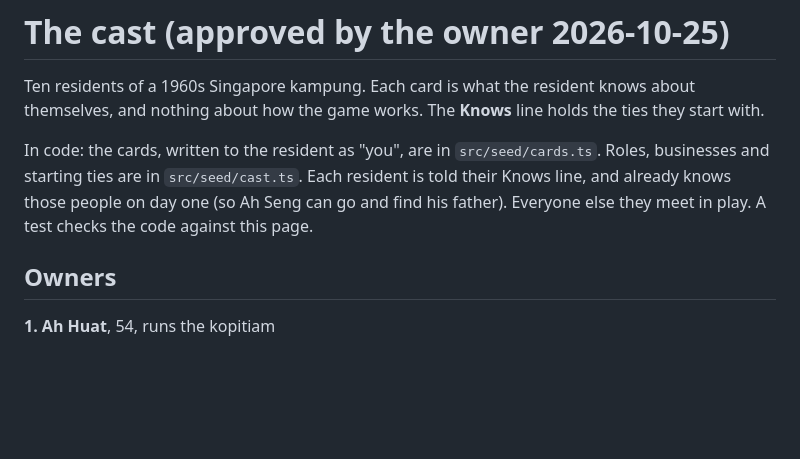
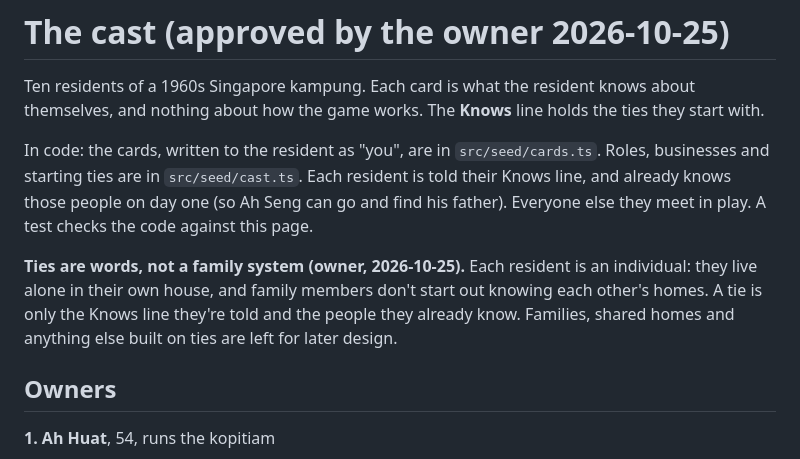
Before and after one commit to kopipengsiewdai/pixel-kampung, a Markdown page: docs/design/cast.md, the part around the change. Rendered like a GitHub page; blank space fills up the shorter version.

Commit message:
docs: ties are words, not a family system (owner decision)
Co-authored-by: Claude Opus 5.5 <noreply@anthropic.com>

```diff
--- a/docs/design/cast.md
+++ b/docs/design/cast.md
@@ -9,6 +9,12 @@ In code: the cards, written to the resident as "you", are in
 `src/seed/cast.ts`. Each resident is told their Knows line, and already knows
 those people on day one (so Ah Seng can go and find his father). Everyone else
 they meet in play. A test checks the code against this page.
+
+**Ties are words, not a family system (owner, 2026-10-25).** Each resident is
+an individual: they live alone in their own house, and family members don't
+start out knowing each other's homes. A tie is only the Knows line they're
+told and the people they already know. Families, shared homes and anything
+else built on ties are left for later design.
 
 ## Owners
 
```
